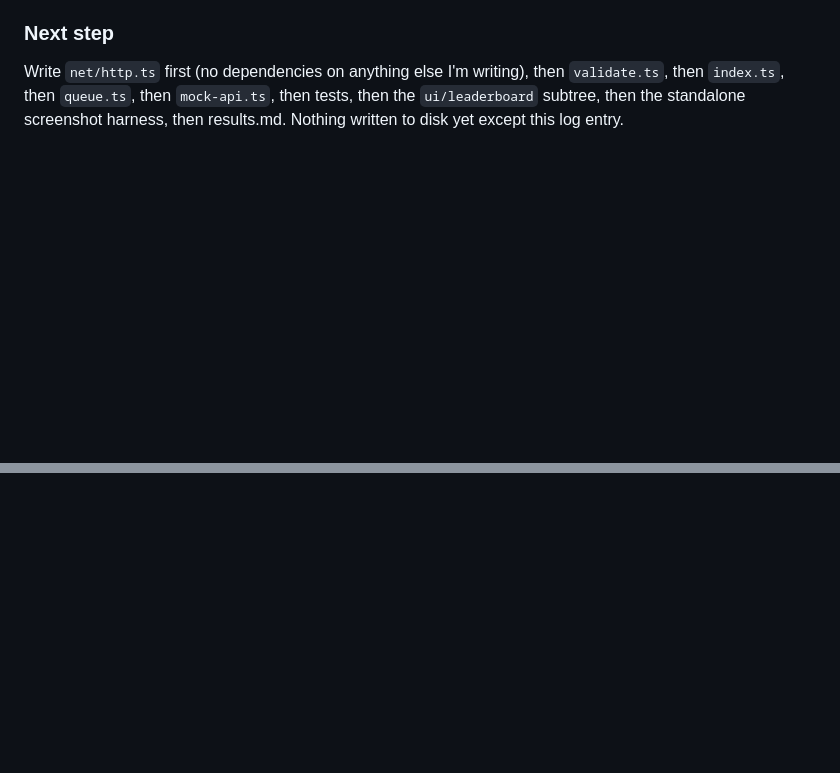
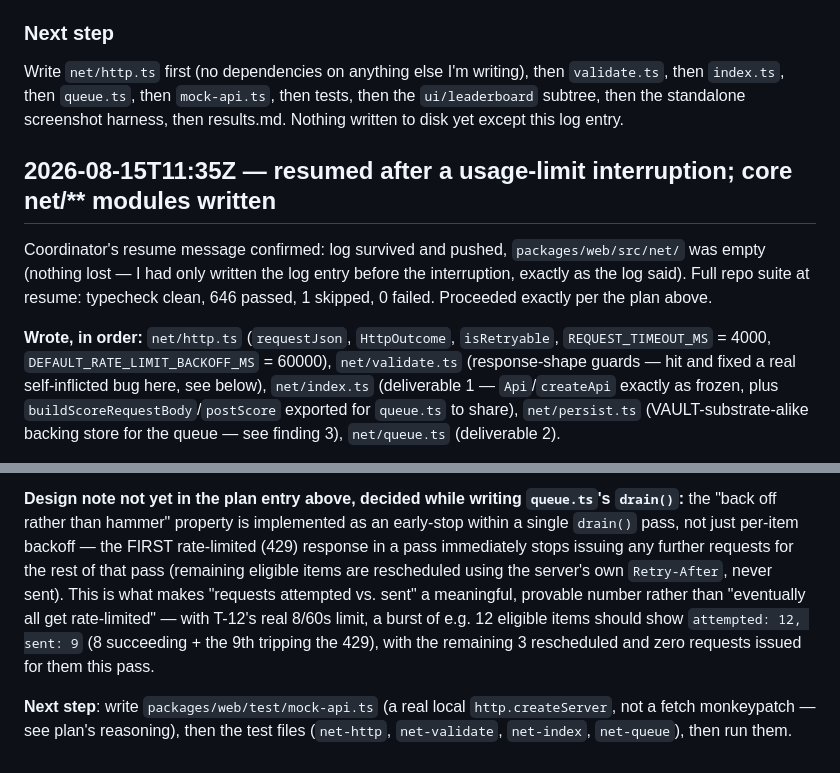
Before and after one commit to MagnusSaurbier/SwingBy_web, a Markdown page: notes/T-13-PODIUM/log.md, 2 parts joined by grey strips. Rendered like a GitHub page; blank space fills up the shorter version.

Commit message:
notes: autosave 1 thought-log file(s)
Co-Authored-By: Claude Opus 5 <noreply@anthropic.com>
Claude-Session: https://claude.ai/code/session_01Bze59BN4qk8uoaDPFEsvG6

```diff
--- a/notes/T-13-PODIUM/log.md
+++ b/notes/T-13-PODIUM/log.md
@@ -162,3 +162,17 @@ plainly in results.md rather than implying it's integrated.
 Write `net/http.ts` first (no dependencies on anything else I'm writing), then `validate.ts`, then
 `index.ts`, then `queue.ts`, then `mock-api.ts`, then tests, then the `ui/leaderboard` subtree, then the
 standalone screenshot harness, then results.md. Nothing written to disk yet except this log entry.
+
+## 2026-08-15T11:35Z — resumed after a usage-limit interruption; core net/** modules written
+
+Coordinator's resume message confirmed: log survived and pushed, `packages/web/src/net/` was empty
+(nothing lost — I had only written the log entry before the interruption, exactly as the log said). Full
+repo suite at resume: typecheck clean, 646 passed, 1 skipped, 0 failed. Proceeded exactly per the plan
+above.
+
+**Wrote, in order:** `net/http.ts` (`requestJson`, `HttpOutcome`, `isRetryable`, `REQUEST_TIMEOUT_MS` =
+4000, `DEFAULT_RATE_LIMIT_BACKOFF_MS` = 60000), `net/validate.ts` (response-shape guards — hit and fixed
+a real self-inflicted bug here, see below), `net/index.ts` (deliverable 1 — `Api`/`createApi` exactly as
+frozen, plus `buildScoreRequestBody`/`postScore` exported for `queue.ts` to share), `net/persist.ts`
+(VAULT-substrate-alike backing store for the queue — see finding 3), `net/queue.ts` (deliverable 2).
+
@@ -164,0 +198,12 @@ standalone screenshot harness, then results.md. Nothing written to disk yet exce
+**Design note not yet in the plan entry above, decided while writing `queue.ts`'s `drain()`:** the
+"back off rather than hammer" property is implemented as an early-stop within a single `drain()` pass,
+not just per-item backoff — the FIRST rate-limited (429) response in a pass immediately stops issuing any
+further requests for the rest of that pass (remaining eligible items are rescheduled using the server's
+own `Retry-After`, never sent). This is what makes "requests attempted vs. sent" a meaningful, provable
+number rather than "eventually all get rate-limited" — with T-12's real 8/60s limit, a burst of e.g. 12
+eligible items should show `attempted: 12, sent: 9` (8 succeeding + the 9th tripping the 429), with the
+remaining 3 rescheduled and zero requests issued for them this pass.
+
+**Next step**: write `packages/web/test/mock-api.ts` (a real local `http.createServer`, not a fetch
+monkeypatch — see plan's reasoning), then the test files (`net-http`, `net-validate`, `net-index`,
+`net-queue`), then run them.
```
Also changed, not shown: other parts of notes/T-13-PODIUM/log.md (+19 -0 lines).
